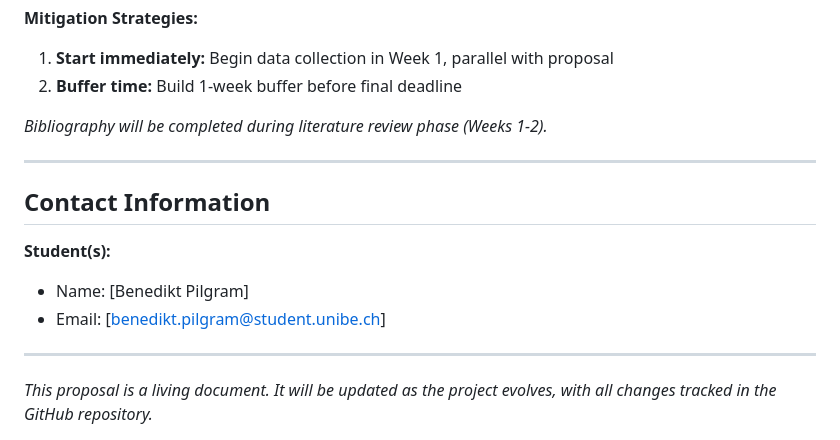
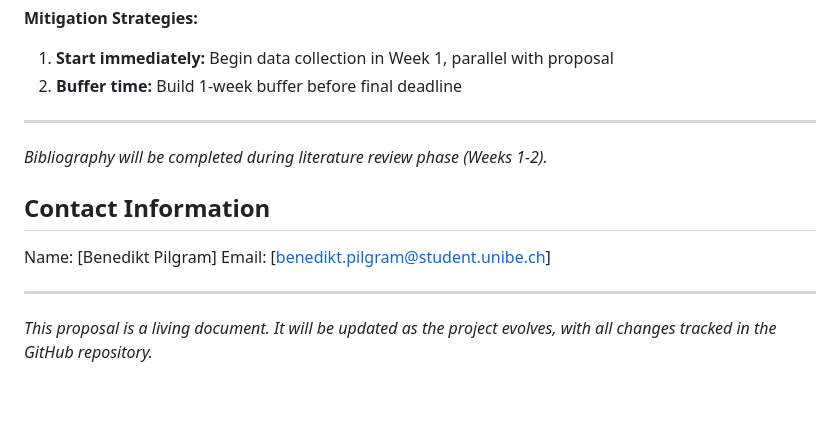
Before and after one commit to Benneloui/geoanalysis-urban-planning-council-decisions, a Markdown page: Proposal.md, the part around the change printed below. GitHub-like rendering; blank space fills up the shorter version.

```diff
--- a/Proposal.md
+++ b/Proposal.md
@@ -187,17 +138,18 @@ The project will deliver:
 1. **Start immediately:** Begin data collection in Week 1, parallel with proposal
 2. **Buffer time:** Build 1-week buffer before final deadline
 
+---
+
+
 
 *Bibliography will be completed during literature review phase (Weeks 1-2).*
 
 
----
 
 ## Contact Information
 
-**Student(s):**
-- Name: [Benedikt Pilgram]
-- Email: [benedikt.pilgram@student.unibe.ch]
+Name: [Benedikt Pilgram]
+Email: [benedikt.pilgram@student.unibe.ch]
 
 
 ---
```
Also changed, not shown: other parts of Proposal.md (+8 -57 lines).
